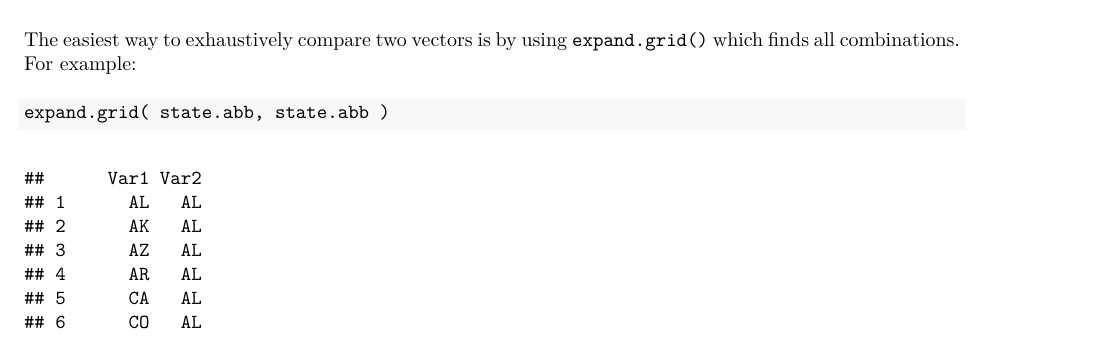
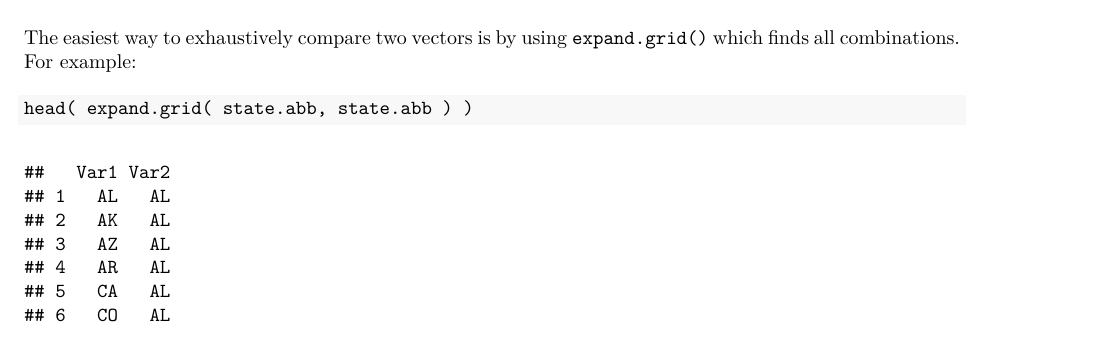
Before and after one commit to turnerdan/parallel_loops_in_r, an R Markdown document (parallel_loops_r_tutorial.Rmd): part of page 9 of 58 before the commit and part of page 9 of 12 after it, cut so that both start at the same text. The pictures show the output file parallel_loops_r_tutorial.pdf that the author committed with the source.

Commit message:
fixed lengthy output

````diff
--- a/parallel_loops_r_tutorial.Rmd
+++ b/parallel_loops_r_tutorial.Rmd
@@ -368,7 +368,7 @@ head( grid_words )
 The easiest way to exhaustively compare two vectors is by using `expand.grid()` which finds all combinations. For example:
 
 ```{r}
-expand.grid( state.abb, state.abb )
+dim( expand.grid( state.abb, state.abb ) )
 ```
 
 But this will not work for grid_words, because it's too large
````
Also changed, not shown: parallel_loops_r_tutorial.pdf, parallel_loops_r_tutorial.Rmd (2 more changed lines).
